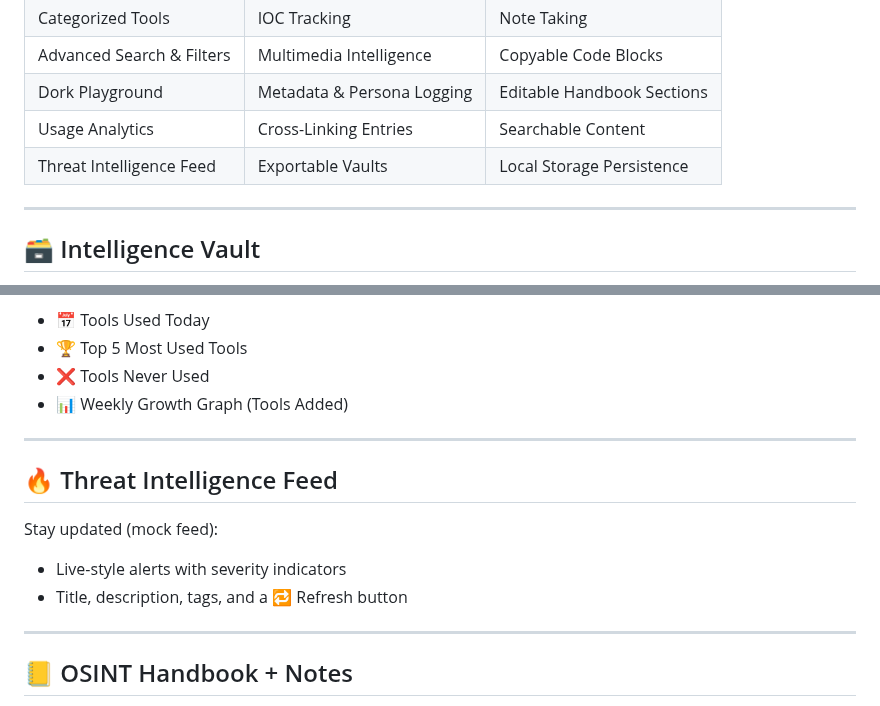
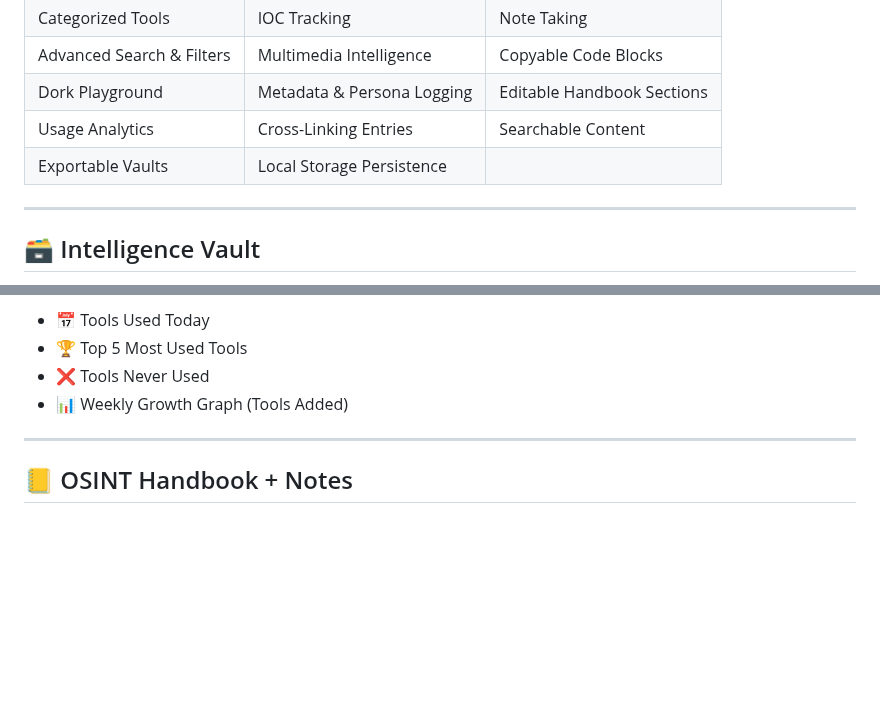
Before and after one commit to w3bcooki3/osintvault, a Markdown page: README.md, 2 parts joined by grey strips. GitHub-like rendering; blank space fills up the shorter version.

Commit message:
OSINTVault Final

```diff
--- a/README.md
+++ b/README.md
@@ -17,7 +17,7 @@ OSINTVault is a powerful, lightweight, and responsive single-page web applicatio
 | Advanced Search & Filters | Multimedia Intelligence | Copyable Code Blocks |
 | Dork Playground | Metadata & Persona Logging | Editable Handbook Sections |
 | Usage Analytics | Cross-Linking Entries | Searchable Content |
-| Threat Intelligence Feed | Exportable Vaults | Local Storage Persistence |
+| Exportable Vaults | Local Storage Persistence |
 
 ---
 
@@ -73,15 +73,6 @@ Track how you work:
 
 ---
 
-## 🔥 Threat Intelligence Feed
-
-Stay updated (mock feed):
-
-- Live-style alerts with severity indicators
-- Title, description, tags, and a 🔁 Refresh button
-
----
-
 ## 📒 OSINT Handbook + Notes
 
 **OSINT Handbook**
```
